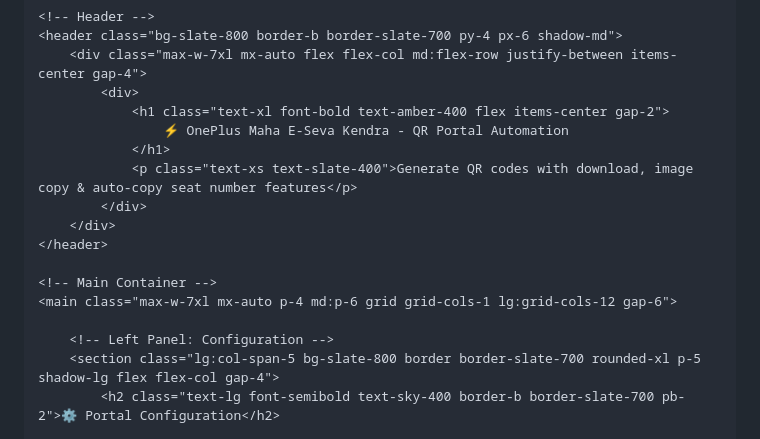
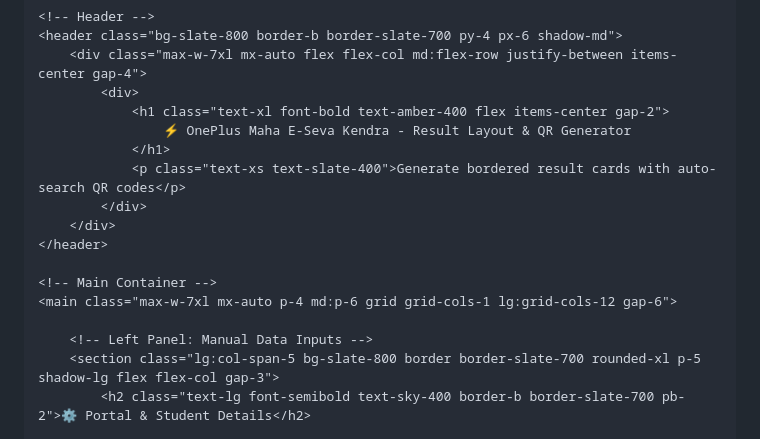
Before and after one commit to idprintingportal/NILRATRA-QR-GENERATOR, a Markdown page: README.md, the part around one of its changes. GitHub-like rendering.

```diff
--- a/README.md
+++ b/README.md
@@ -19,9 +22,9 @@
         <div class="max-w-7xl mx-auto flex flex-col md:flex-row justify-between items-center gap-4">
             <div>
                 <h1 class="text-xl font-bold text-amber-400 flex items-center gap-2">
-                    ⚡ OnePlus Maha E-Seva Kendra - QR Portal Automation
+                    ⚡ OnePlus Maha E-Seva Kendra - Result Layout & QR Generator
                 </h1>
-                <p class="text-xs text-slate-400">Generate QR codes with download, image copy & auto-copy seat number features</p>
+                <p class="text-xs text-slate-400">Generate bordered result cards with auto-search QR codes</p>
             </div>
         </div>
     </header>
@@ -29,7 +32,7 @@
     <!-- Main Container -->
     <main class="max-w-7xl mx-auto p-4 md:p-6 grid grid-cols-1 lg:grid-cols-12 gap-6">
 
-        <!-- Left Panel: Configuration -->
-        <section class="lg:col-span-5 bg-slate-800 border border-slate-700 rounded-xl p-5 shadow-lg flex flex-col gap-4">
-            <h2 class="text-lg font-semibold text-sky-400 border-b border-slate-700 pb-2">⚙️ Portal Configuration</h2>
+        <!-- Left Panel: Manual Data Inputs -->
+        <section class="lg:col-span-5 bg-slate-800 border border-slate-700 rounded-xl p-5 shadow-lg flex flex-col gap-3">
+            <h2 class="text-lg font-semibold text-sky-400 border-b border-slate-700 pb-2">⚙️ Portal & Student Details</h2>
 
```
Also changed, not shown: other parts of README.md (+141 -139 lines).
